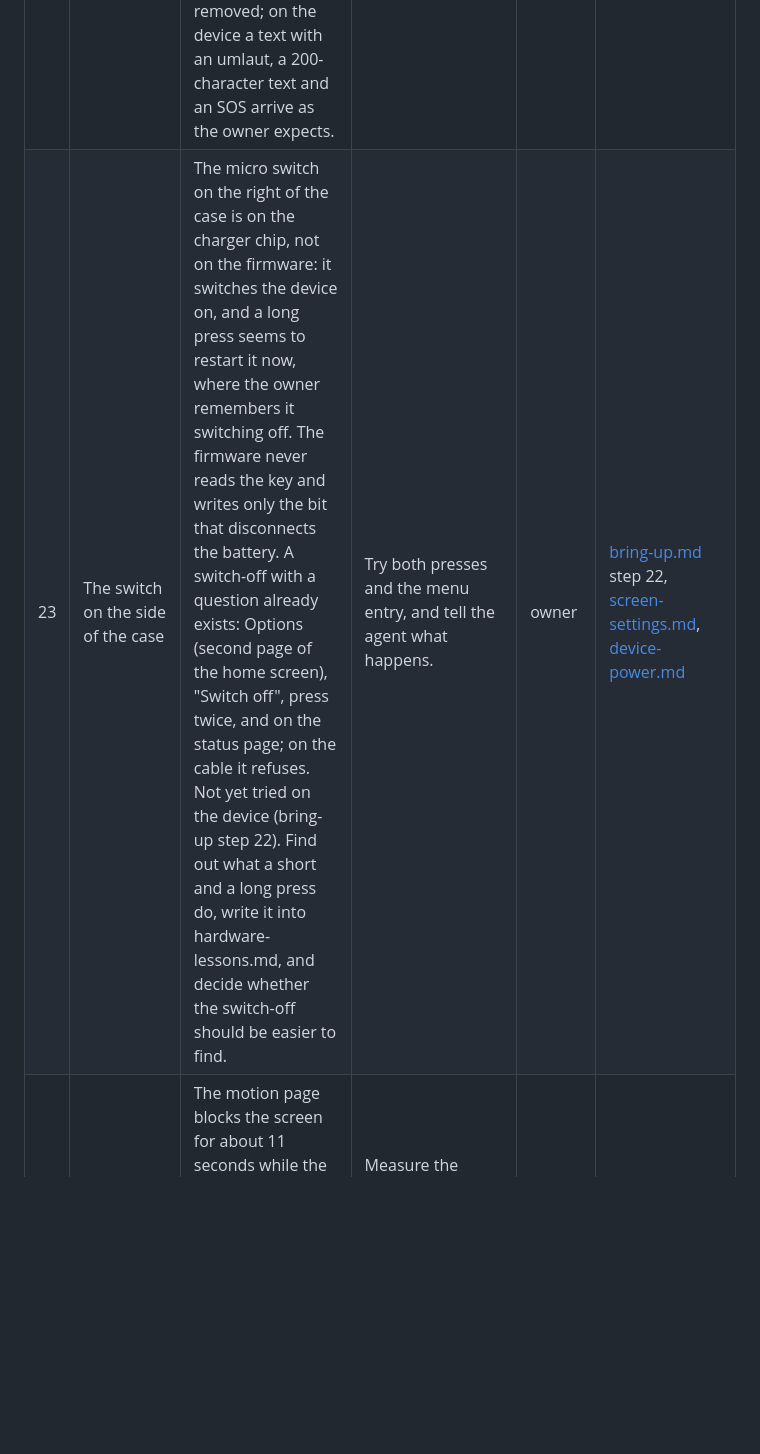
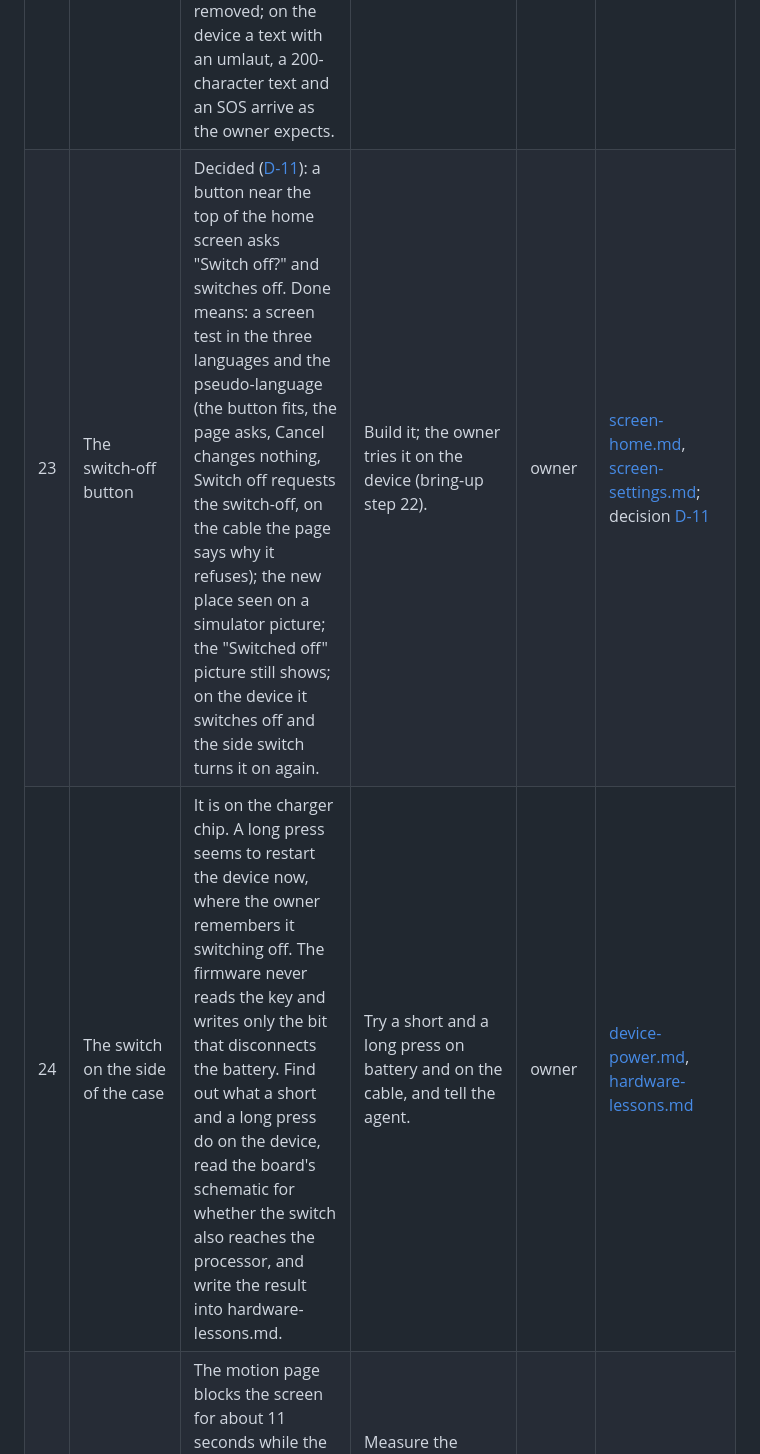
Before and after one commit to paulwilke/Phone-OS, a Markdown page: docs/open-points.md, the part around the change. Drawn GitHub-style; blank space fills up the shorter version.

```diff
--- a/docs/open-points.md
+++ b/docs/open-points.md
@@ -30,7 +30,8 @@ The owner is the person who owns the device and the repository. Software work th
 | 18 | Switch off at a low voltage | Decided ([D-5](decisions.md)): off when the voltage on the battery stays below 3300 mV for 60 seconds, and the battery bar ends at 3300 mV. To build: the switch-off in `BoardPower`, the new empty mark, the table below 3426 mV, tests on the host; on the device the discharge run must be repeated to see that nothing switches off too early at the modem's dips. | Build it. | owner | [battery.md](battery.md); decision [D-5](decisions.md) |
 | 21 | The list of APNs by operator | Decided ([D-9](decisions.md)): the firmware picks the APN from a built-in list by the SIM's MCC and MNC, without a setting; an unknown operator gets today's behaviour and a log line. To build: a script that writes the list from a public source (licence in THIRD_PARTY.md), the lookup (the length of the MNC in the IMSI is ambiguous), tests; on the device with a SIM whose APN is not set, and see that the IMS registers (open points 4 and 5). | Build it; the owner tries it with the SIMs at hand. | owner | [volte.md](volte.md); decision [D-9](decisions.md) |
 | 22 | Texts in PDU mode | Decided ([D-10](decisions.md)): umlauts cost nothing and a long text is one concatenated message. Done means: the PDU is built and tested on the host for 7-bit, UCS2 and long texts (a 130-character SOS with an umlaut is one message); the folding of 4.1.5 is removed; on the device a text with an umlaut, a 200-character text and an SOS arrive as the owner expects. | Build it; the owner tests with the real SIM. | owner | [modem-driver.md](modem-driver.md); decision [D-10](decisions.md) |
-| 23 | The switch on the side of the case | The micro switch on the right of the case is on the charger chip, not on the firmware: it switches the device on, and a long press seems to restart it now, where the owner remembers it switching off. The firmware never reads the key and writes only the bit that disconnects the battery. A switch-off with a question already exists: Options (second page of the home screen), "Switch off", press twice, and on the status page; on the cable it refuses. Not yet tried on the device (bring-up step 22). Find out what a short and a long press do, write it into hardware-lessons.md, and decide whether the switch-off should be easier to find. | Try both presses and the menu entry, and tell the agent what happens. | owner | [bring-up.md](bring-up.md) step 22, [screen-settings.md](screen-settings.md), [device-power.md](device-power.md) |
+| 23 | The switch-off button | Decided ([D-11](decisions.md)): a button near the top of the home screen asks "Switch off?" and switches off. Done means: a screen test in the three languages and the pseudo-language (the button fits, the page asks, Cancel changes nothing, Switch off requests the switch-off, on the cable the page says why it refuses); the new place seen on a simulator picture; the "Switched off" picture still shows; on the device it switches off and the side switch turns it on again. | Build it; the owner tries it on the device (bring-up step 22). | owner | [screen-home.md](screen-home.md), [screen-settings.md](screen-settings.md); decision [D-11](decisions.md) |
+| 24 | The switch on the side of the case | It is on the charger chip. A long press seems to restart the device now, where the owner remembers it switching off. The firmware never reads the key and writes only the bit that disconnects the battery. Find out what a short and a long press do on the device, read the board's schematic for whether the switch also reaches the processor, and write the result into hardware-lessons.md. | Try a short and a long press on battery and on the cable, and tell the agent. | owner | [device-power.md](device-power.md), [hardware-lessons.md](hardware-lessons.md) |
 | 20 | Operations that block the main loop | The motion page blocks the screen for about 11 seconds while the sensor starts; the e-ink wait and the card's safe write can block too, and none of it is measured against the loop. A two-core split was proposed from outside and is not recommended without numbers. | Measure the longest loop pass and the key-to-reaction time on the device; then choose between leaving it, a one-shot task for the sensor start, and a general split. | owner | [screen-motion.md](screen-motion.md), [device-console.md](device-console.md); decision [D-8](decisions.md) |
 
 ## Licences and release
```
Also changed, not shown: docs/decisions.md (+11 -0 lines).
